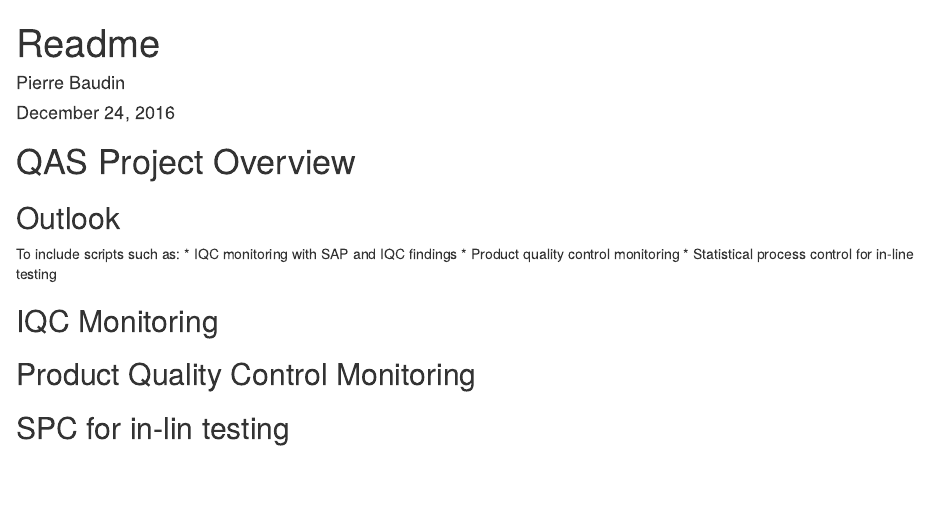
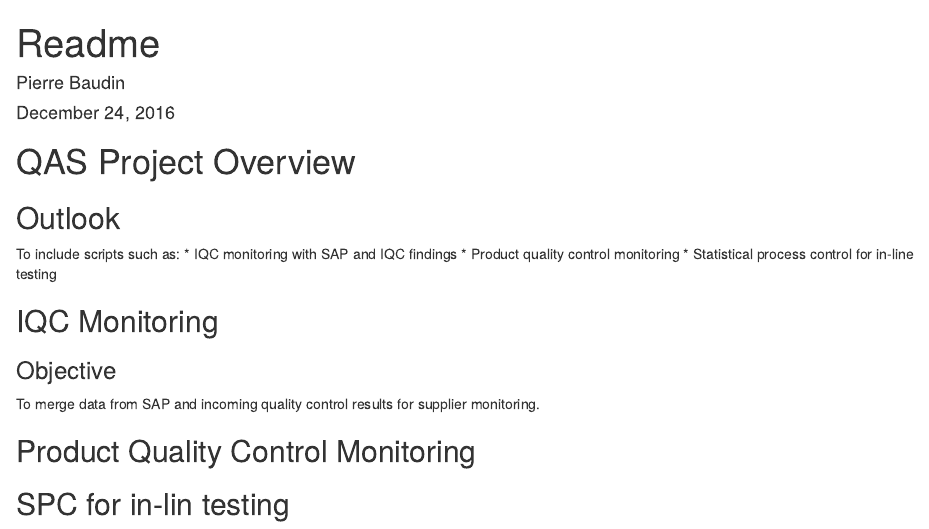
Before and after one commit to pjbaudin/QAS_R_Project, an R Markdown document (Readme.Rmd): the page in a window 1100 px wide, from its top. Rendered offline with R 4.5, knitr and Pandoc, with nearby package versions.

Commit message:
update objective

```diff
--- a/Readme.Rmd
+++ b/Readme.Rmd
@@ -16,6 +16,10 @@ To include scripts such as:
 
 ## IQC Monitoring
 
+### Objective
+To merge data from SAP and incoming quality control results for supplier monitoring.
+
+
 ## Product Quality Control Monitoring
 
 ## SPC for in-lin testing
```
